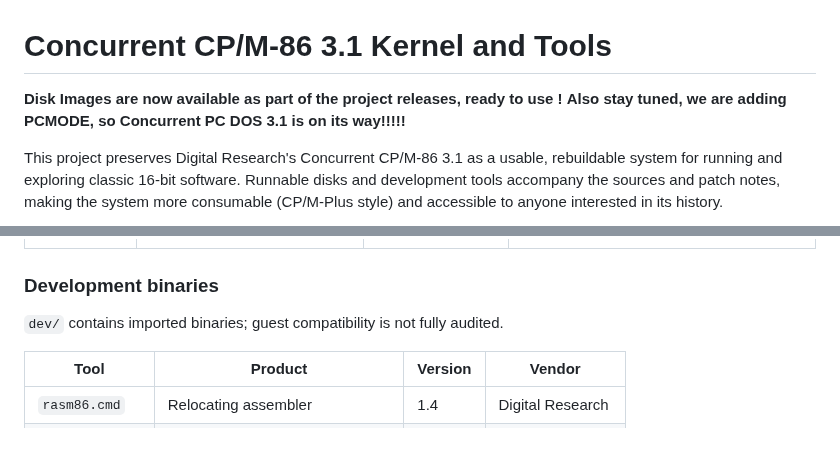
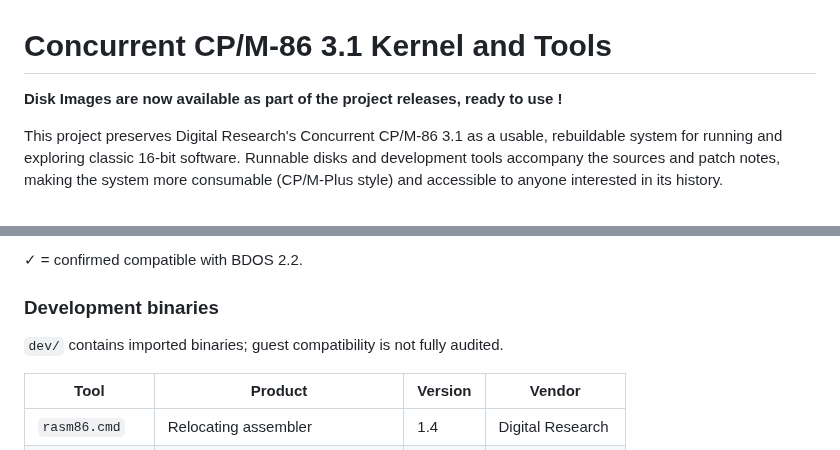
Before and after one commit to tsupplis/ccpm86-y2k, a Markdown page: README.md, 2 parts joined by grey strips. Rendered like a GitHub page.

```diff
--- a/README.md
+++ b/README.md
@@ -1,7 +1,6 @@
 # Concurrent CP/M-86 3.1 Kernel and Tools
 
 **Disk Images are now available as part of the project releases, ready to use !**
-**Also stay tuned, we are adding PCMODE, so Concurrent PC DOS 3.1 is on its way!!!!!**
 
 This project preserves Digital Research's Concurrent CP/M-86 3.1 as a usable,
 rebuildable system for running and exploring classic 16-bit software. Runnable
@@ -145,3 +145,4 @@ Format: [cpm86-kernel](../cpm86-kernel/README.md). **3.1** = rebuildable sources
+✓ = confirmed compatible with BDOS 2.2.
 
 ### Development binaries
 
```
Also changed, not shown: other parts of README.md (+42 -41 lines).
